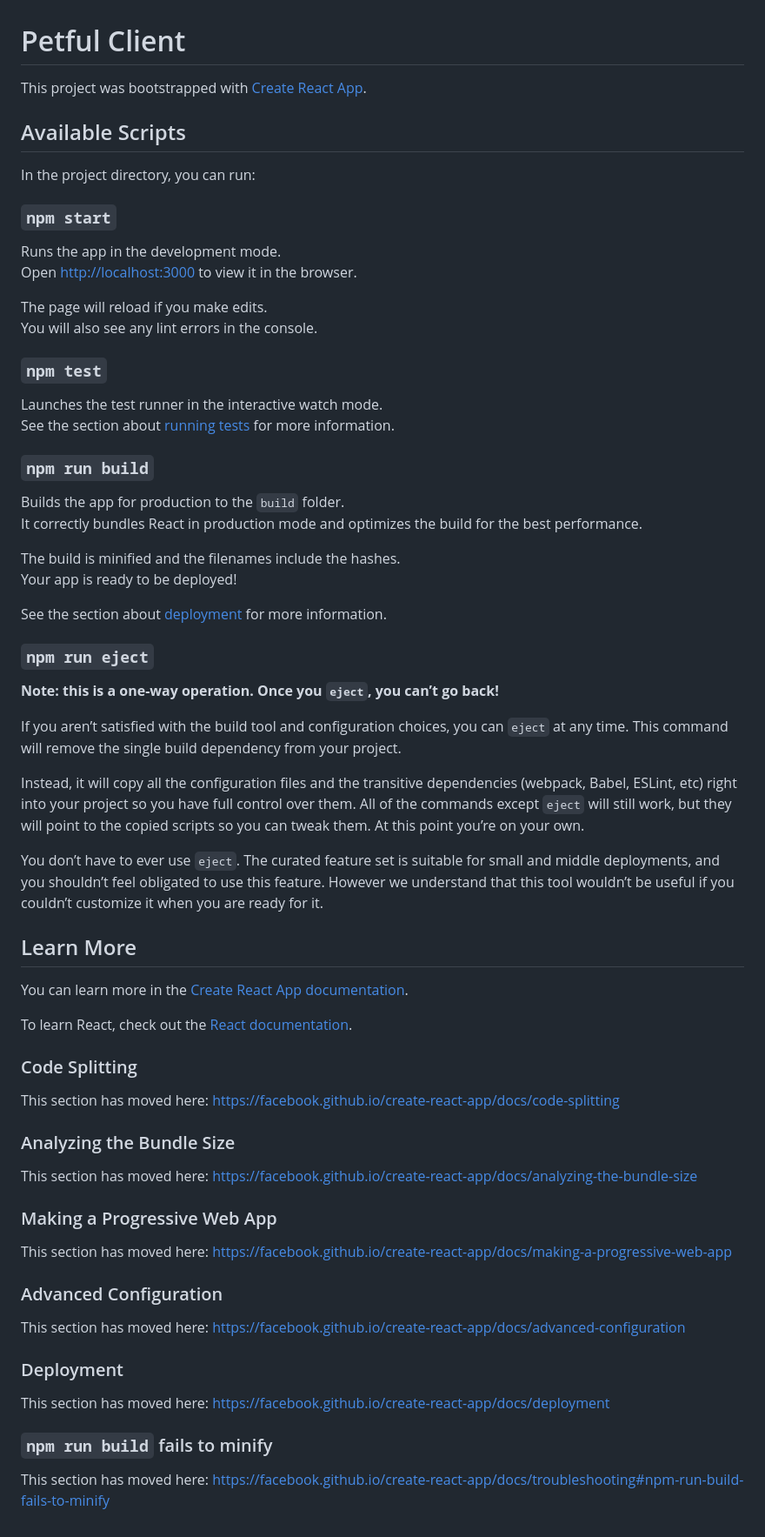
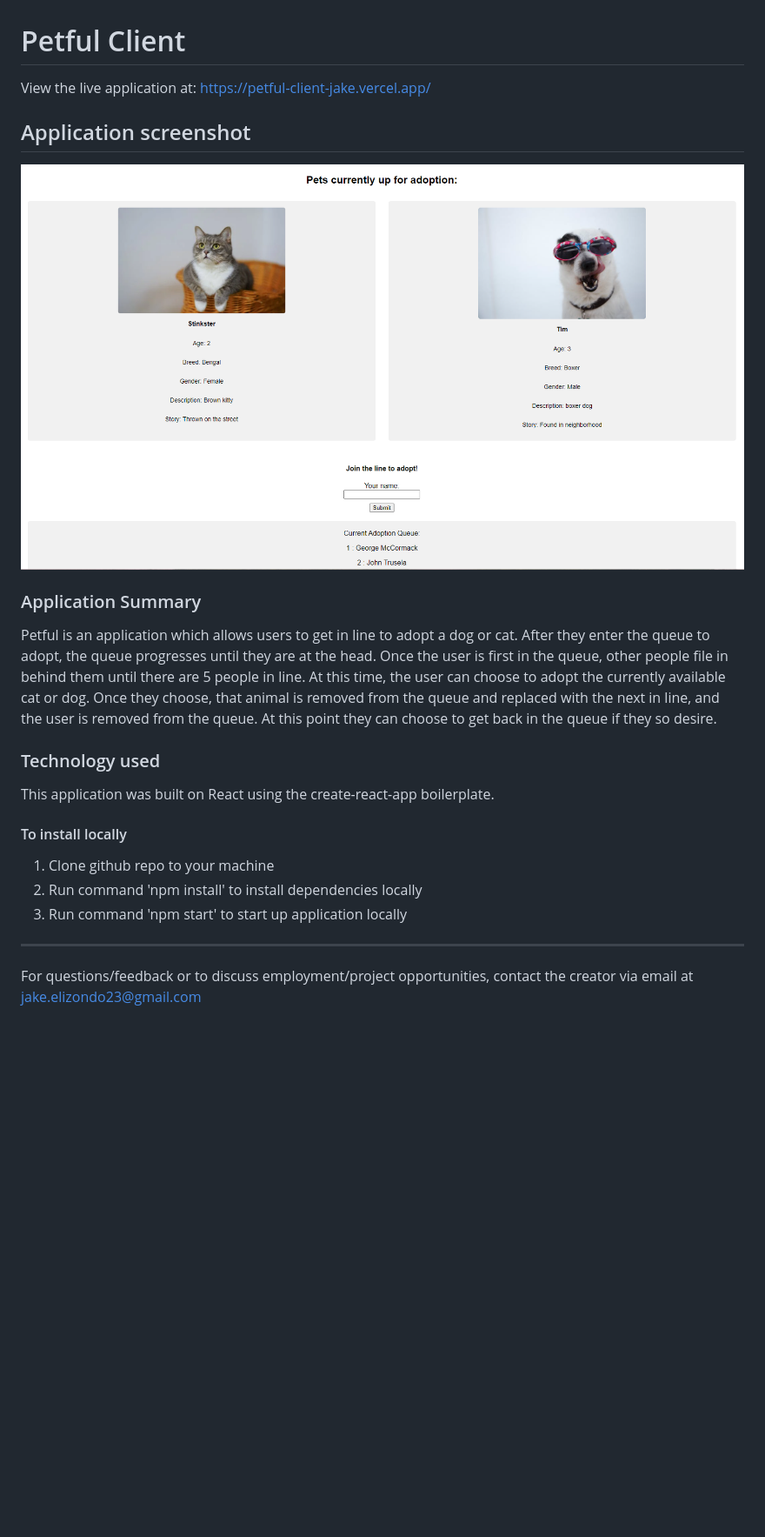
Before and after one commit to jakeelizondo/petful-client, a Markdown page: README.md, the part around the change. Shown: that part at 87% size. GitHub-like rendering; pictures changed too: src/images/petful-screenshot.PNG (added); blank space fills up the shorter version.

```diff
--- a/README.md
+++ b/README.md
@@ -1,70 +1,25 @@
 # Petful Client
 
-This project was bootstrapped with [Create React App](https://github.com/facebook/create-react-app).
+View the live application at: https://petful-client-jake.vercel.app/
 
-## Available Scripts
+## Application screenshot
 
-In the project directory, you can run:
+![petful screenshot](https://github.com/jakeelizondo/petful-client/blob/master/src/images/petful-screenshot.PNG)
 
-### `npm start`
+### Application Summary
 
-Runs the app in the development mode.<br />
-Open [http://localhost:3000](http://localhost:3000) to view it in the browser.
+Petful is an application which allows users to get in line to adopt a dog or cat. After they enter the queue to adopt, the queue progresses until they are at the head. Once the user is first in the queue, other people file in behind them until there are 5 people in line. At this time, the user can choose to adopt the currently available cat or dog. Once they choose, that animal is removed from the queue and replaced with the next in line, and the user is removed from the queue. At this point they can choose to get back in the queue if they so desire.
 
-The page will reload if you make edits.<br />
-You will also see any lint errors in the console.
+### Technology used
 
-### `npm test`
+This application was built on React using the create-react-app boilerplate.
 
-Launches the test runner in the interactive watch mode.<br />
-See the section about [running tests](https://facebook.github.io/create-react-app/docs/running-tests) for more information.
+#### To install locally
 
-### `npm run build`
+1. Clone github repo to your machine
+2. Run command 'npm install' to install dependencies locally
+3. Run command 'npm start' to start up application locally
 
-Builds the app for production to the `build` folder.<br />
-It correctly bundles React in production mode and optimizes the build for the best performance.
+---
 
-The build is minified and the filenames include the hashes.<br />
-Your app is ready to be deployed!
-
-See the section about [deployment](https://facebook.github.io/create-react-app/docs/deployment) for more information.
-
-### `npm run eject`
-
-**Note: this is a one-way operation. Once you `eject`, you can’t go back!**
-
-If you aren’t satisfied with the build tool and configuration choices, you can `eject` at any time. This command will remove the single build dependency from your project.
-
-Instead, it will copy all the configuration files and the transitive dependencies (webpack, Babel, ESLint, etc) right into your project so you have full control over them. All of the commands except `eject` will still work, but they will point to the copied scripts so you can tweak them. At this point you’re on your own.
-
-You don’t have to ever use `eject`. The curated feature set is suitable for small and middle deployments, and you shouldn’t feel obligated to use this feature. However we understand that this tool wouldn’t be useful if you couldn’t customize it when you are ready for it.
-
-## Learn More
-
-You can learn more in the [Create React App documentation](https://facebook.github.io/create-react-app/docs/getting-started).
-
-To learn React, check out the [React documentation](https://reactjs.org/).
-
-### Code Splitting
-
-This section has moved here: https://facebook.github.io/create-react-app/docs/code-splitting
-
-### Analyzing the Bundle Size
-
-This section has moved here: https://facebook.github.io/create-react-app/docs/analyzing-the-bundle-size
-
-### Making a Progressive Web App
-
-This section has moved here: https://facebook.github.io/create-react-app/docs/making-a-progressive-web-app
-
-### Advanced Configuration
-
-This section has moved here: https://facebook.github.io/create-react-app/docs/advanced-configuration
-
-### Deployment
-
-This section has moved here: https://facebook.github.io/create-react-app/docs/deployment
-
-### `npm run build` fails to minify
-
-This section has moved here: https://facebook.github.io/create-react-app/docs/troubleshooting#npm-run-build-fails-to-minify
+For questions/feedback or to discuss employment/project opportunities, contact the creator via email at jake.elizondo23@gmail.com
```
Also changed, not shown: 9 other files.
